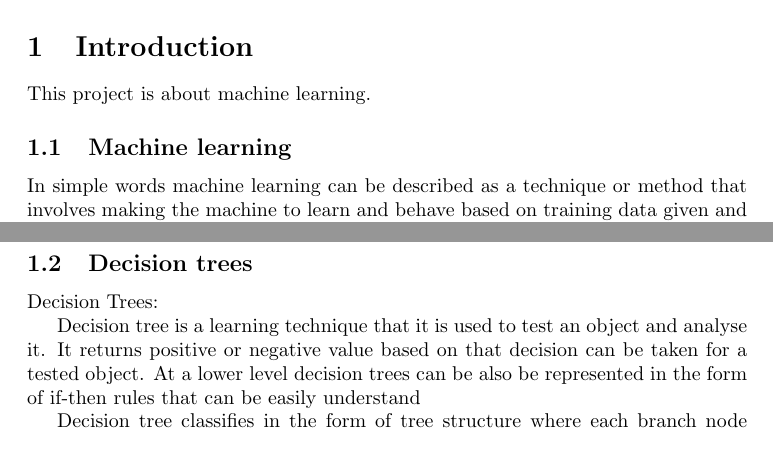
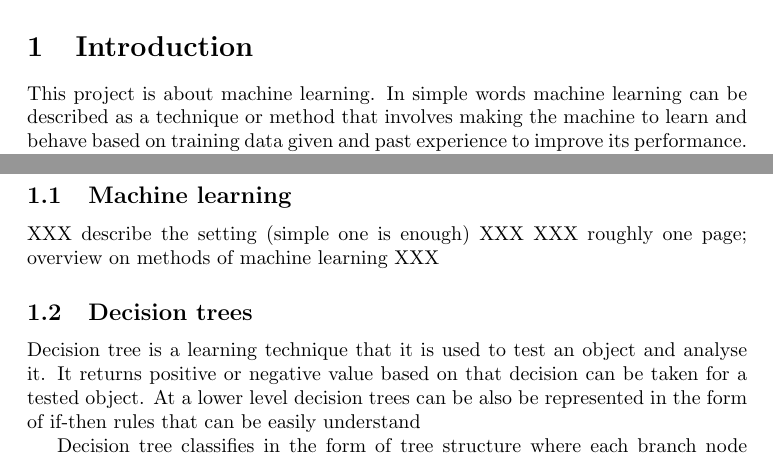
Before and after one commit to MIbrahim786/Machine-Learning, a LaTeX document (InitialDocument.tex): two parts of pages 1 and 2 of 3, joined at a grey line, cut so that both start at the same text. Compiled offline with pdfLaTeX.

Commit message:
Moved general text into general introduction.

```diff
--- a/InitialDocument.tex
+++ b/InitialDocument.tex
@@ -24,13 +24,7 @@
 \section{Introduction}
 \label{sec:int}
 
-This project is about machine learning.
-
-
-\subsection{Machine learning}
-\label{sec:machinelearn}
-
-In simple words machine learning can be described as a technique or method that involves making the machine to learn and behave based on training data given and past experience to improve its performance. To cite from \cite{Alpaydin2010MachineLearning} (page XXX section):
+This project is about machine learning. In simple words machine learning can be described as a technique or method that involves making the machine to learn and behave based on training data given and past experience to improve its performance. To cite from \cite{Alpaydin2010MachineLearning} (page XXX section):
 \begin{quote}
   Machine learning is programming computers to optimize a performance
   criterion using example data or past experience.
@@ -39,10 +33,18 @@ In simple words machine learning can be described as a technique or method that
 
 Machine learning also covers concepts of artificial intelligence (AI) and these techniques are widely used in every field. Face detection, text recognition, strategy games, web searching application are among few to mention that we see in day-to-day life. Machine learning concepts are applied into many other fields such as mathematics, biology and statistics.
 
+
+
+\subsection{Machine learning}
+\label{sec:machinelearn}
+
+XXX describe the setting (simple one is enough) XXX
+XXX roughly one page; overview on methods of machine learning XXX
+
+
 \subsection{Decision trees}
 \label{sec:dectree}
 
-Decision Trees:
 
 Decision tree is a learning technique that it is used to test an object and analyse it. It returns positive or negative value based on that decision can be taken for a tested object. At a lower level decision trees can be also be represented in the form of if-then rules that can be easily understand
 
```
